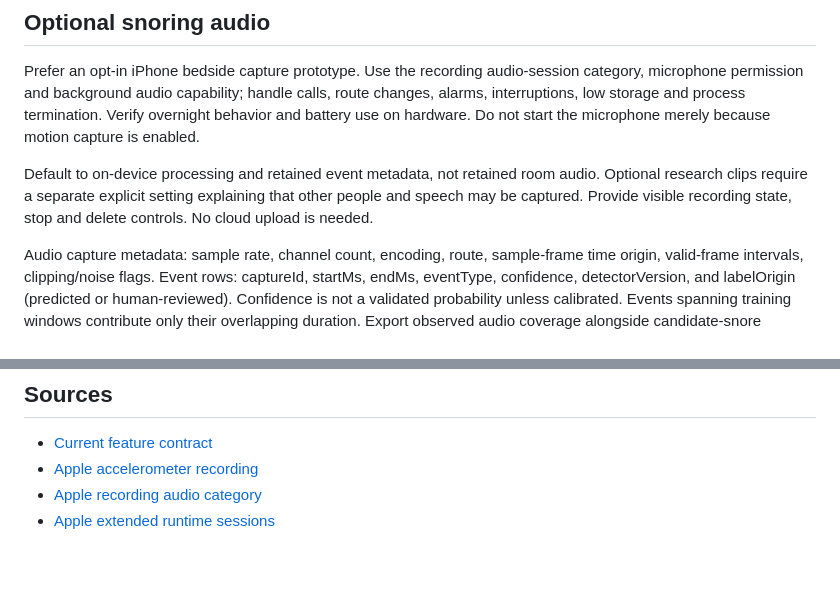
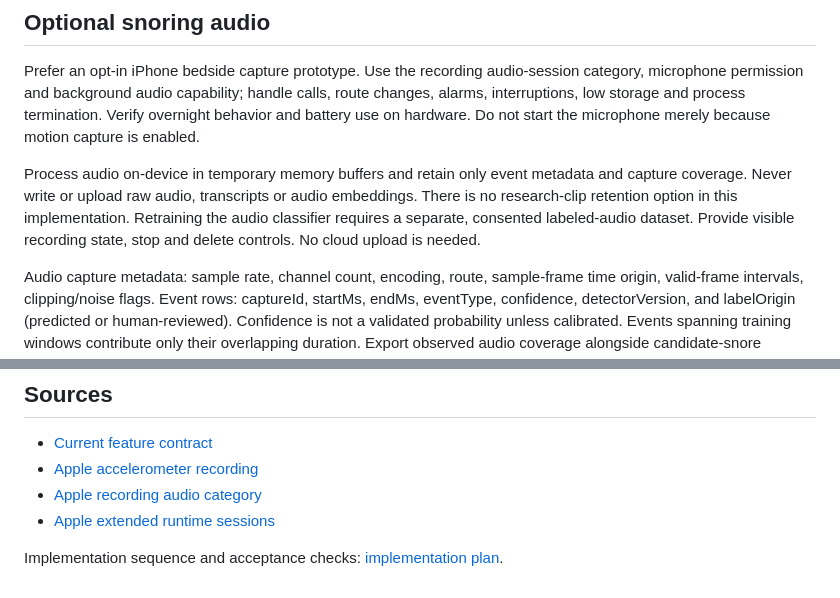
Before and after one commit to sleepypod/training, a Markdown page: docs/overnight-capture.md, 2 parts joined by grey strips. Rendered like a GitHub page; blank space fills up the shorter version.

```diff
--- a/docs/overnight-capture.md
+++ b/docs/overnight-capture.md
@@ -24,7 +24,7 @@ Transfer closed chunks Watch → iPhone → local pod/training storage, with dur
 
 Prefer an opt-in iPhone bedside capture prototype. Use the recording audio-session category, microphone permission and background audio capability; handle calls, route changes, alarms, interruptions, low storage and process termination. Verify overnight behavior and battery use on hardware. Do not start the microphone merely because motion capture is enabled.
 
-Default to on-device processing and retained event metadata, not retained room audio. Optional research clips require a separate explicit setting explaining that other people and speech may be captured. Provide visible recording state, stop and delete controls. No cloud upload is needed.
+Process audio on-device in temporary memory buffers and retain only event metadata and capture coverage. Never write or upload raw audio, transcripts or audio embeddings. There is no research-clip retention option in this implementation. Retraining the audio classifier requires a separate, consented labeled-audio dataset. Provide visible recording state, stop and delete controls. No cloud upload is needed.
 
 Audio capture metadata: sample rate, channel count, encoding, route, sample-frame time origin, valid-frame intervals, clipping/noise flags. Event rows: captureId, startMs, endMs, eventType, confidence, detectorVersion, and labelOrigin (predicted or human-reviewed). Confidence is not a validated probability unless calibrated. Events spanning training windows contribute only their overlapping duration. Export observed audio coverage alongside candidate-snore duration/count; distinguish no detection from no recording.
 
@@ -49,3 +49,5 @@ Keep pod-only models deployable without Watch or microphone inputs. Extra sensor
 - [Apple accelerometer recording](https://developer.apple.com/documentation/coremotion/cmsensorrecorder/recordaccelerometer(forduration:))
 - [Apple recording audio category](https://developer.apple.com/documentation/avfaudio/avaudiosession/category-swift.struct/record)
 - [Apple extended runtime sessions](https://developer.apple.com/documentation/watchkit/using-extended-runtime-sessions)
+
+Implementation sequence and acceptance checks: [implementation plan](overnight-capture-implementation-plan.md).
```
Also changed, not shown: docs/overnight-capture-implementation-plan.md (added, +119 -0 lines).
